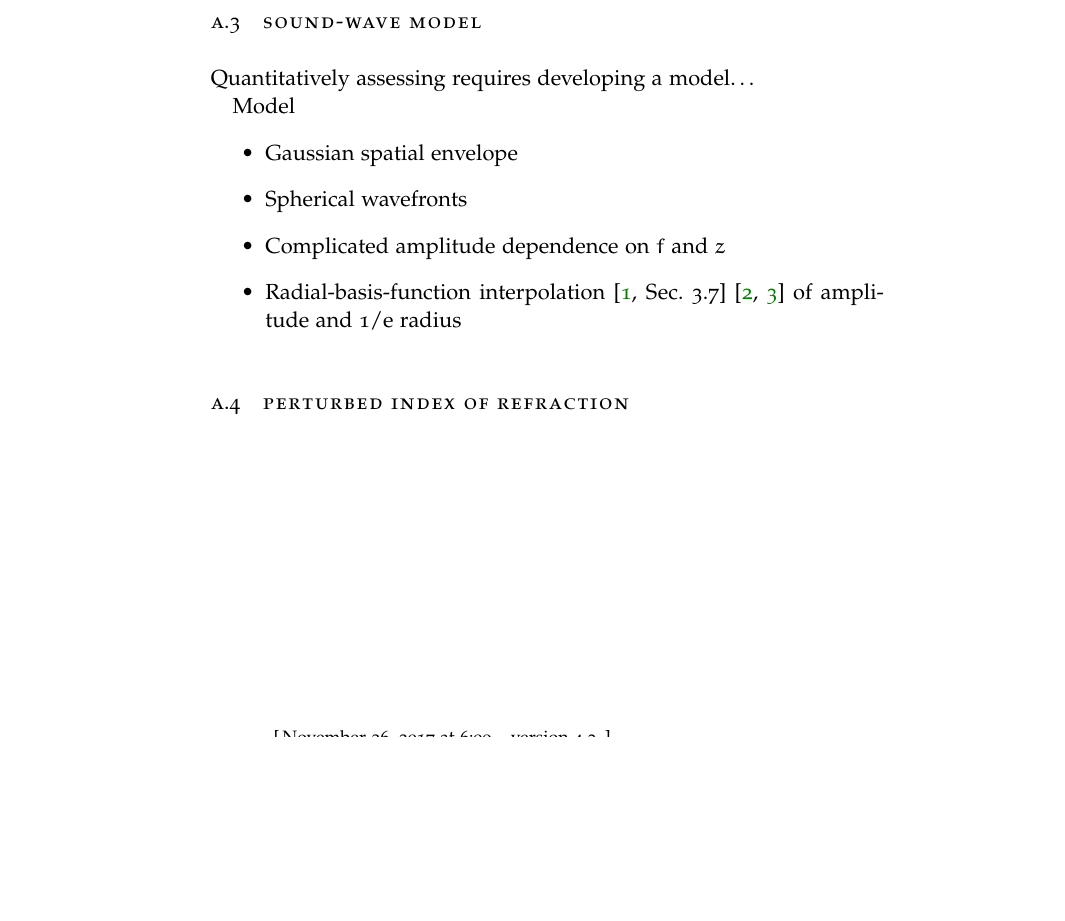
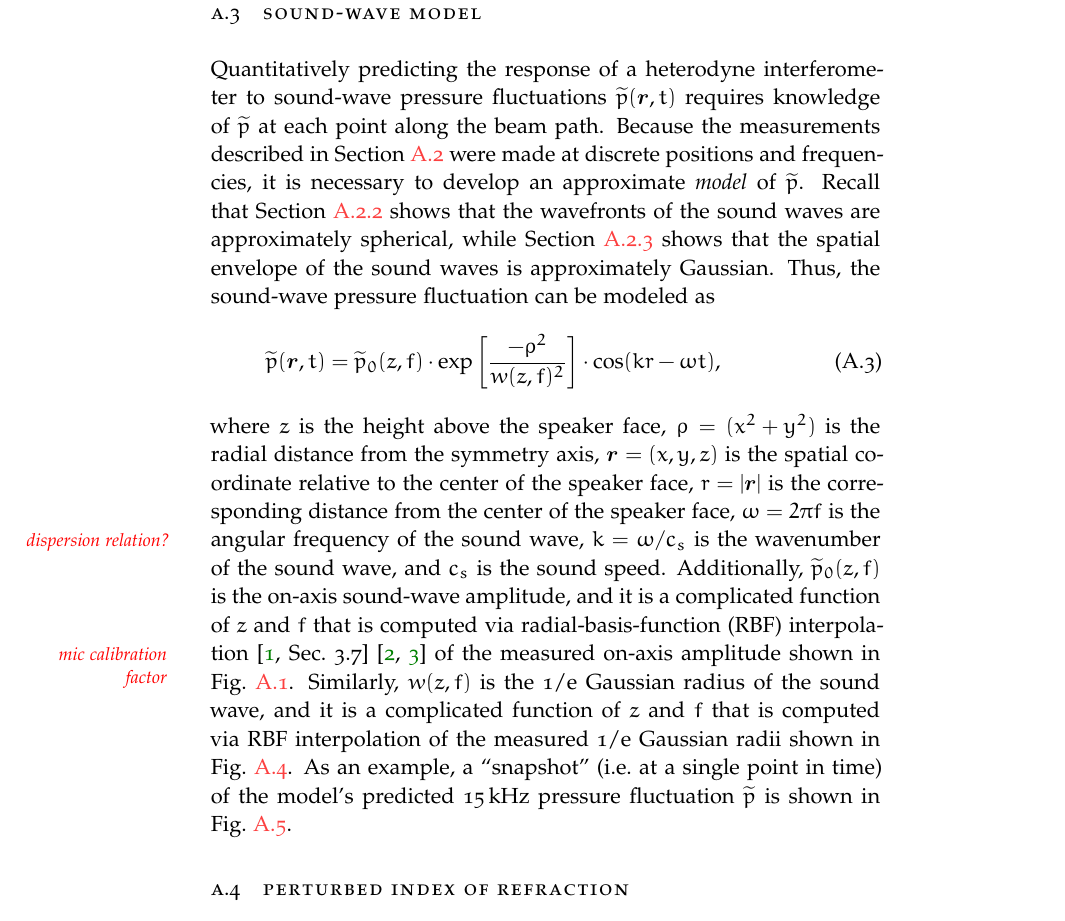
Before and after one commit to emd/thesis, a LaTeX thesis (thesis.tex, which reads Appendices/SoundWaveCharacterization/SoundWaveCharacterization.tex): part of page 6 of 8 before the commit and part of page 6 of 10 after it, cut so that both start at the same text, the shorter picture padded with empty space. Compiled offline with pdfLaTeX; a missing font is replaced by an installed copy or a similar font.

Commit message:
Sound-wave model

```diff
--- a/Appendices/SoundWaveCharacterization/SoundWaveCharacterization.tex
+++ b/Appendices/SoundWaveCharacterization/SoundWaveCharacterization.tex
@@ -228,25 +228,67 @@ results from free-space diffraction of the sound wave.
 
 \section{Sound-wave model}
 \label{sec:SoundWaveCharacterization:Model}
-Quantitatively assessing requires developing a model\ldots
-
-Model
-\begin{itemize}
-  \item Gaussian spatial envelope
-  \item Spherical wavefronts
-  \item Complicated amplitude dependence on $f$ and $z$
-  \item Radial-basis-function interpolation
-    \cite[Sec.~3.7]{numerical_recipes}
-    \cite{scipy_radial_basis_function,radial_basis_function_stackoverflow}
-    of amplitude and 1/e radius
-\end{itemize}
+Quantitatively predicting the response of a heterodyne interferometer
+to sound-wave pressure fluctuations $\widetilde{p}(\vect{r}, t)$
+requires knowledge of $\widetilde{p}$ at each point along the beam path.
+Because the measurements described in
+Section~\ref{sec:SoundWaveCharacterization:Measurements}
+were made at discrete positions and frequencies,
+it is necessary to develop an approximate \emph{model} of $\widetilde{p}$.
+Recall that Section~\ref{sec:SoundWaveCharacterization:Measurements:phasing}
+shows that the wavefronts of the sound waves
+are approximately spherical, while
+Section~\ref{sec:SoundWaveCharacterization:Measurements:envelope}
+shows that the spatial envelope of the sound waves
+is approximately Gaussian.
+Thus, the sound-wave pressure fluctuation can be modeled as
+\begin{equation}
+  \widetilde{p}(\vect{r}, t)
+  =
+  \widetilde{p}_0(z, f)
+  \cdot
+  \exp\left[
+    \frac{-\rho^2}{w(z, f)^2}
+  \right]
+  \cdot
+  \cos(k r - \omega t),
+  \label{eq:SoundWaveCharacterization:sound_wave_model}
+\end{equation}
+where
+$z$ is the height above the speaker face,
+$\rho = (x^2 + y^2)$ is the radial distance from the symmetry axis,
+$\vect{r} = (x, y, z)$ is the spatial coordinate
+relative to the center of the speaker face,
+$r = |\vect{r}|$ is the corresponding distance
+from the center of the speaker face,
+$\omega = 2 \pi f$ is the angular frequency of the sound wave,
+\graffito{\textcolor{red}{dispersion relation?}}
+$k = \omega / c_s$ is the wavenumber of the sound wave, and
+$c_s$ is the sound speed.
+Additionally, $\widetilde{p}_0(z, f)$ is the on-axis sound-wave amplitude, and
+it is a complicated function of $z$ and $f$ that is computed
+via radial-basis-function (RBF) interpolation
+\cite[Sec.~3.7]{numerical_recipes}
+\cite{scipy_radial_basis_function,radial_basis_function_stackoverflow}
+\graffito{\textcolor{red}{mic calibration factor}}
+of the measured on-axis amplitude shown in
+Fig.~\ref{fig:SoundWaveCharacterization:tymphany_on_axis_amplitude}.
+Similarly, $w(z, f)$ is the 1/e Gaussian radius of the sound wave, and
+it is a complicated function of $z$ and $f$ that is computed
+via RBF interpolation of the measured 1/e Gaussian radii shown in
+Fig.~\ref{fig:SoundWaveCharacterization:tymphany_gaussian_widths}.
+As an example,
+a ``snapshot'' (i.e.\ at a single point in time) of the model's predicted
+$\SI{15}{\kilo\hertz}$ pressure fluctuation $\widetilde{p}$ is shown in
+Fig.~\ref{fig:SoundWaveCharacterization:model_pressure_field_15kHz}.
 
 \begin{figure}
   \centering
   \includegraphics[width = \textwidth]{%
     Appendices/SoundWaveCharacterization/figs/model_pressure_field_15kHz.pdf}
   \caption[Snapshot of modeled pressure fluctuation]{%
-    Snapshot of modeled pressure fluctuation $\widetilde{p}(\rho, z)$.
+    ``Snapshot'' (i.e.\ at a single point in time) of the model's predicted
+    $\SI{15}{\kilo\hertz}$ pressure fluctuation $\widetilde{p}$.
   }
 \label{fig:SoundWaveCharacterization:model_pressure_field_15kHz}
 \end{figure}
```
